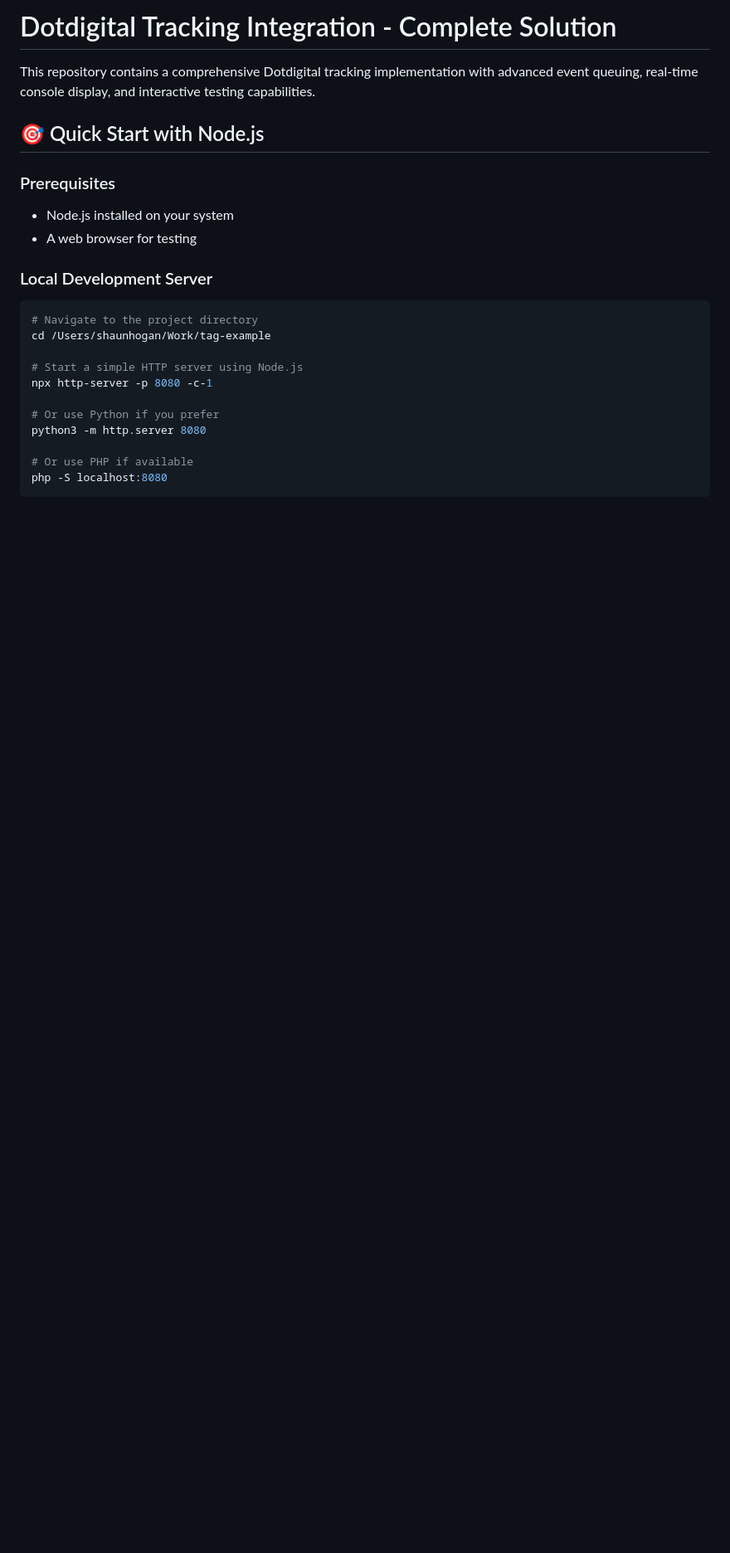
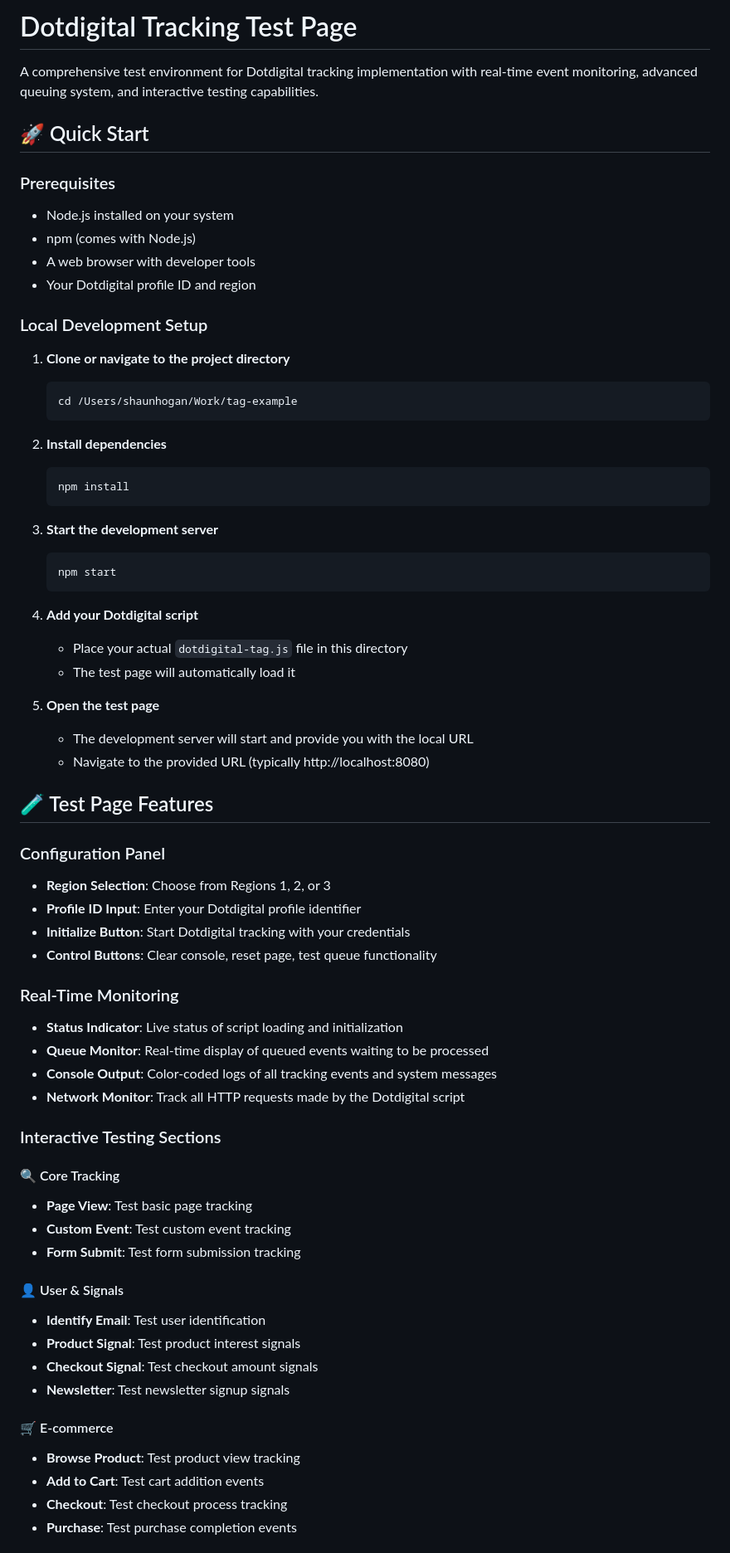
Before and after one commit to pvpcookie/dotdigital-tag, a Markdown page: README.md, the part around one of its changes. Shown at 83% size. Rendered like a GitHub page; blank space fills up the shorter version.

````diff
--- a/README.md
+++ b/README.md
@@ -1,23 +1,70 @@
-# Dotdigital Tracking Integration - Complete Solution
+# Dotdigital Tracking Test Page
 
-This repository contains a comprehensive Dotdigital tracking implementation with advanced event queuing, real-time console display, and interactive testing capabilities.
+A comprehensive test environment for Dotdigital tracking implementation with real-time event monitoring, advanced queuing system, and interactive testing capabilities.
 
-## 🎯 Quick Start with Node.js
+## 🚀 Quick Start
 
 ### Prerequisites
 - Node.js installed on your system
-- A web browser for testing
+- npm (comes with Node.js)
+- A web browser with developer tools
+- Your Dotdigital profile ID and region
 
-### Local Development Server
-```bash
-# Navigate to the project directory
-cd /Users/shaunhogan/Work/tag-example
+### Local Development Setup
 
-# Start a simple HTTP server using Node.js
-npx http-server -p 8080 -c-1
+1. **Clone or navigate to the project directory**
+   ```bash
+   cd /Users/shaunhogan/Work/tag-example
+   ```
 
-# Or use Python if you prefer
-python3 -m http.server 8080
+2. **Install dependencies**
+   ```bash
+   npm install
+   ```
 
-# Or use PHP if available
-php -S localhost:8080
+3. **Start the development server**
+   ```bash
+   npm start
+   ```
+
+4. **Add your Dotdigital script**
+   - Place your actual `dotdigital-tag.js` file in this directory
+   - The test page will automatically load it
+
+5. **Open the test page**
+   - The development server will start and provide you with the local URL
+   - Navigate to the provided URL (typically http://localhost:8080)
+
+## 🧪 Test Page Features
+
+### Configuration Panel
+- **Region Selection**: Choose from Regions 1, 2, or 3
+- **Profile ID Input**: Enter your Dotdigital profile identifier
+- **Initialize Button**: Start Dotdigital tracking with your credentials
+- **Control Buttons**: Clear console, reset page, test queue functionality
+
+### Real-Time Monitoring
+- **Status Indicator**: Live status of script loading and initialization
+- **Queue Monitor**: Real-time display of queued events waiting to be processed
+- **Console Output**: Color-coded logs of all tracking events and system messages
+- **Network Monitor**: Track all HTTP requests made by the Dotdigital script
+
+### Interactive Testing Sections
+
+#### 🔍 Core Tracking
+- **Page View**: Test basic page tracking
+- **Custom Event**: Test custom event tracking
+- **Form Submit**: Test form submission tracking
+
+#### 👤 User & Signals
+- **Identify Email**: Test user identification
+- **Product Signal**: Test product interest signals
+- **Checkout Signal**: Test checkout amount signals
+- **Newsletter**: Test newsletter signup signals
+
+#### 🛒 E-commerce
+- **Browse Product**: Test product view tracking
+- **Add to Cart**: Test cart addition events
+- **Checkout**: Test checkout process tracking
+- **Purchase**: Test purchase completion events
+
````
Also changed, not shown: other parts of README.md (+96 -48 lines).
